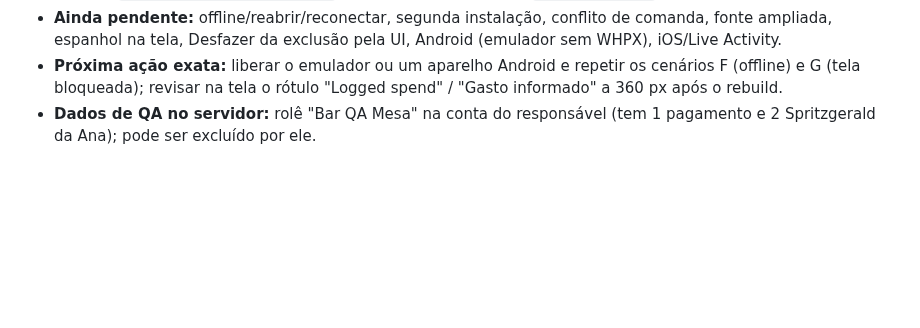
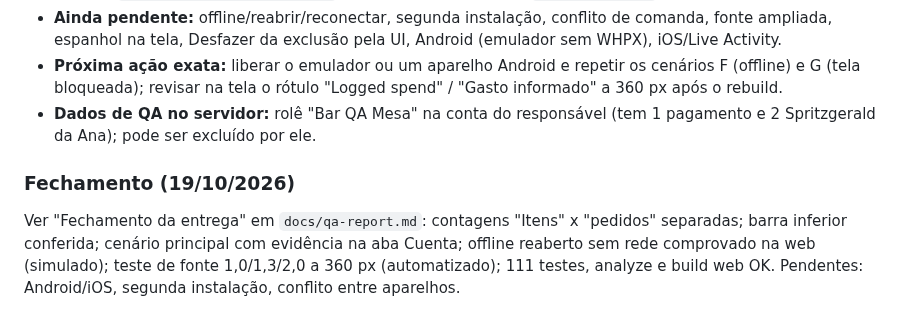
Before and after one commit to Lucasdiogof/bebometro, a Markdown page: docs/development-progress.md, the part around the change. Drawn GitHub-style; blank space fills up the shorter version.

```diff
--- a/docs/development-progress.md
+++ b/docs/development-progress.md
@@ -131,3 +131,6 @@ conferência de referências/intervalos/traduções) e `flutter gen-l10n`.
 - **Ainda pendente:** offline/reabrir/reconectar, segunda instalação, conflito de comanda, fonte ampliada, espanhol na tela, Desfazer da exclusão pela UI, Android (emulador sem WHPX), iOS/Live Activity.
 - **Próxima ação exata:** liberar o emulador ou um aparelho Android e repetir os cenários F (offline) e G (tela bloqueada); revisar na tela o rótulo "Logged spend" / "Gasto informado" a 360 px após o rebuild.
 - **Dados de QA no servidor:** rolê "Bar QA Mesa" na conta do responsável (tem 1 pagamento e 2 Spritzgerald da Ana); pode ser excluído por ele.
+
+### Fechamento (19/10/2026)
+Ver "Fechamento da entrega" em `docs/qa-report.md`: contagens "Itens" x "pedidos" separadas; barra inferior conferida; cenário principal com evidência na aba Cuenta; offline reaberto sem rede comprovado na web (simulado); teste de fonte 1,0/1,3/2,0 a 360 px (automatizado); 111 testes, analyze e build web OK. Pendentes: Android/iOS, segunda instalação, conflito entre aparelhos.
```
Also changed, not shown: docs/qa-report.md (+23 -0 lines).
